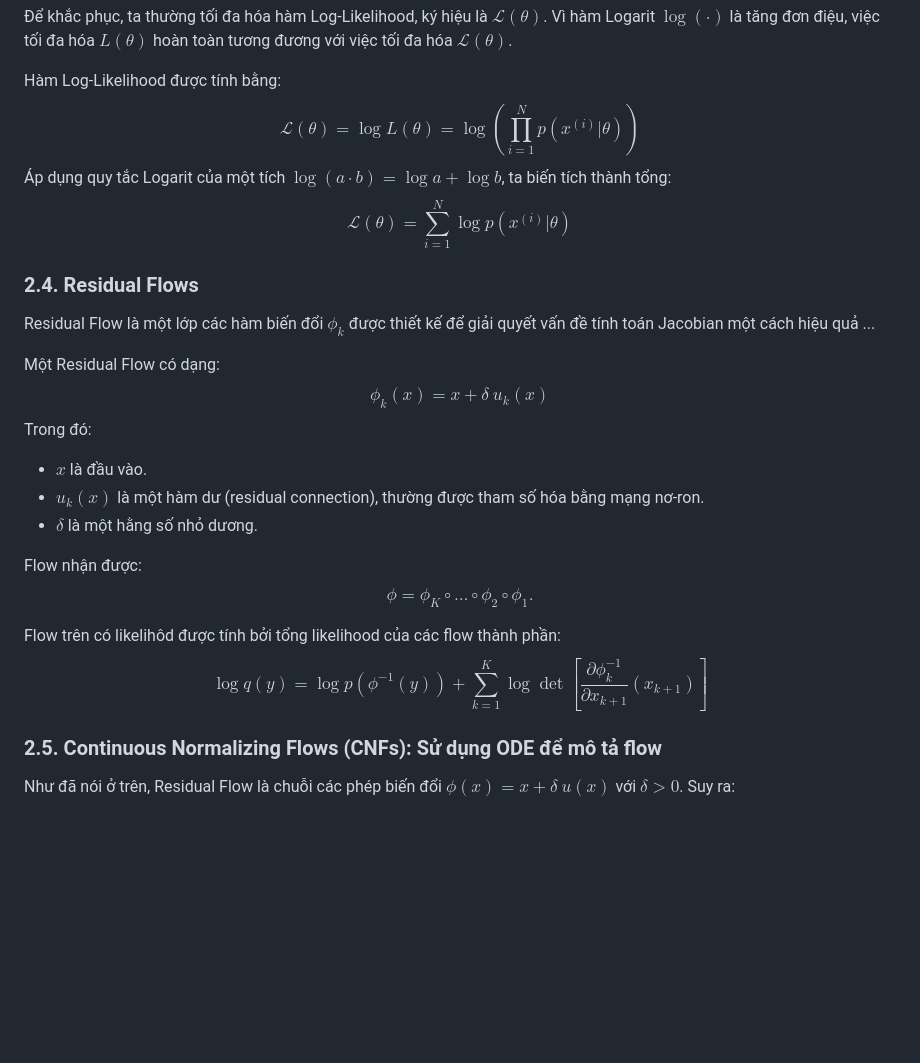
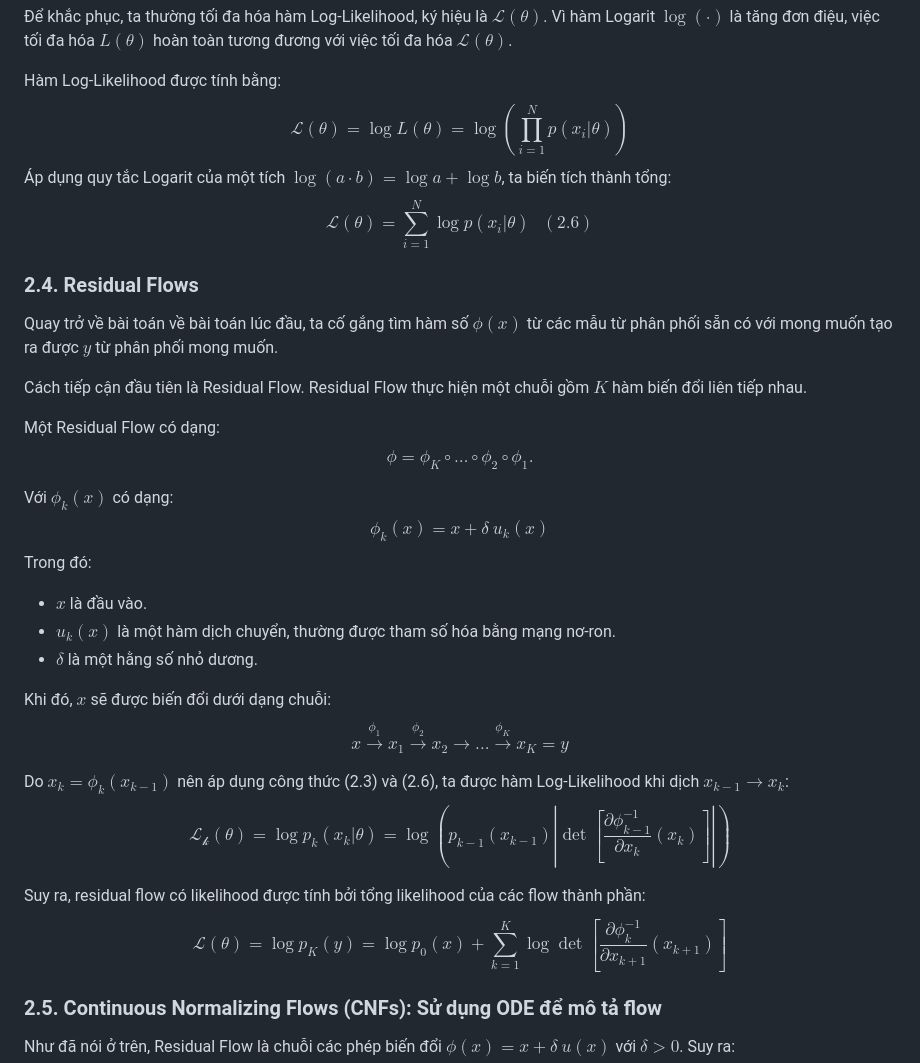
Before and after one commit to snozywolf59/flow-matching, a Markdown page: report/report.md, the part around the change. Rendered like a GitHub page; blank space fills up the shorter version.

Commit message:
residual flow

```diff
--- a/report/report.md
+++ b/report/report.md
@@ -101,27 +101,37 @@ Trong thực tế tính toán, hàm $L(\theta)$ thường là tích của nhiề
 Để khắc phục, ta thường tối đa hóa hàm Log-Likelihood, ký hiệu là $\mathcal{L}(\theta)$. Vì hàm Logarit $\log(\cdot)$ là tăng đơn điệu, việc tối đa hóa $L(\theta)$ hoàn toàn tương đương với việc tối đa hóa $\mathcal{L}(\theta)$.
 
 Hàm Log-Likelihood được tính bằng:
-$$\mathcal{L}(\theta) = \log L(\theta) = \log \left( \prod_{i=1}^N p(x^{(i)}|\theta) \right)$$
-Áp dụng quy tắc Logarit của một tích $\log(a \cdot b) = \log a + \log b$, ta biến tích thành tổng:$$\mathcal{L}(\theta) = \sum_{i=1}^N \log p(x^{(i)}|\theta)$$
+$$\mathcal{L}(\theta) = \log L(\theta) = \log \left( \prod_{i=1}^N p(x_i|\theta) \right)$$
+Áp dụng quy tắc Logarit của một tích $\log(a \cdot b) = \log a + \log b$, ta biến tích thành tổng:
+$$\mathcal{L}(\theta) = \sum_{i=1}^N \log p(x_i|\theta)~~~(2.6)$$
 
 
 ### 2.4. Residual Flows
 
-Residual Flow là một lớp các hàm biến đổi $\phi_k$ được thiết kế để giải quyết vấn đề tính toán Jacobian một cách hiệu quả ...
+Quay trở về bài toán về bài toán lúc đầu, ta cố gắng tìm hàm số $\phi(x)$ từ các mẫu từ phân phối sẵn có với mong muốn tạo ra được $y$ từ phân phối mong muốn.
+
+Cách tiếp cận đầu tiên là Residual Flow. Residual Flow thực hiện một chuỗi gồm $K$ hàm biến đổi liên tiếp nhau.
 
 Một Residual Flow có dạng:
+$$\phi = \phi_K \circ \ldots \circ \phi_2 \circ \phi_1.$$
+
+Với $\phi_k(x)$ có dạng:
 $$\phi_k(x) = x + \delta \ u_k(x)$$
 Trong đó:
 
 - $x$ là đầu vào.
-- $u_k(x)$ là một hàm dư (residual connection), thường được tham số hóa bằng mạng nơ-ron.
+- $u_k(x)$ là một hàm dịch chuyển, thường được tham số hóa bằng mạng nơ-ron.
 - $\delta$ là một hằng số nhỏ dương.
 
-Flow nhận được:
-$$\phi = \phi_K \circ \ldots \circ \phi_2 \circ \phi_1.$$
+Khi đó, $x$ sẽ được biến đổi dưới dạng chuỗi:
+$$ x \xrightarrow{\phi_{1}} x_1  \xrightarrow{\phi_{2}} x_2 \xrightarrow{} ... \xrightarrow{\phi_{K}} x_K = y $$
 
-Flow trên có likelihôd được tính bởi tổng likelihood của các flow thành phần:
-$$\log q(y) = \log p(\phi^{-1}(y)) + \sum_{k=1}^K \log \det\left[\frac{\partial \phi_k^{-1}}{\partial x_{k+1}}(x_{k+1})\right]$$
+Do $x_{k} = \phi_k(x_{k-1})$ nên áp dụng công thức (2.3) và (2.6), ta được hàm Log-Likelihood khi dịch $x_{k-1} \to x_k$:
+$$\mathcal{L_k(\theta)} = \log p_k(x_{k}|\theta) = \log( p_{k-1}(x_{k-1}) \left| \det \left[ \frac{\partial \phi^{-1}_{k-1}}{\partial x_k}(x_k) \right] \right| )$$
+
+Suy ra, residual flow có likelihood được tính bởi tổng likelihood của các flow thành phần:
+$$ \mathcal{L(\theta)} = \log p_{K}(y) = \log p_0(x) + \sum_{k=1}^K \log \det\left[\frac{\partial \phi_k^{-1}}{\partial x_{k+1}}(x_{k+1})\right]$$
+
 
 ### 2.5. Continuous Normalizing Flows (CNFs): Sử dụng ODE để mô tả flow
 
```
